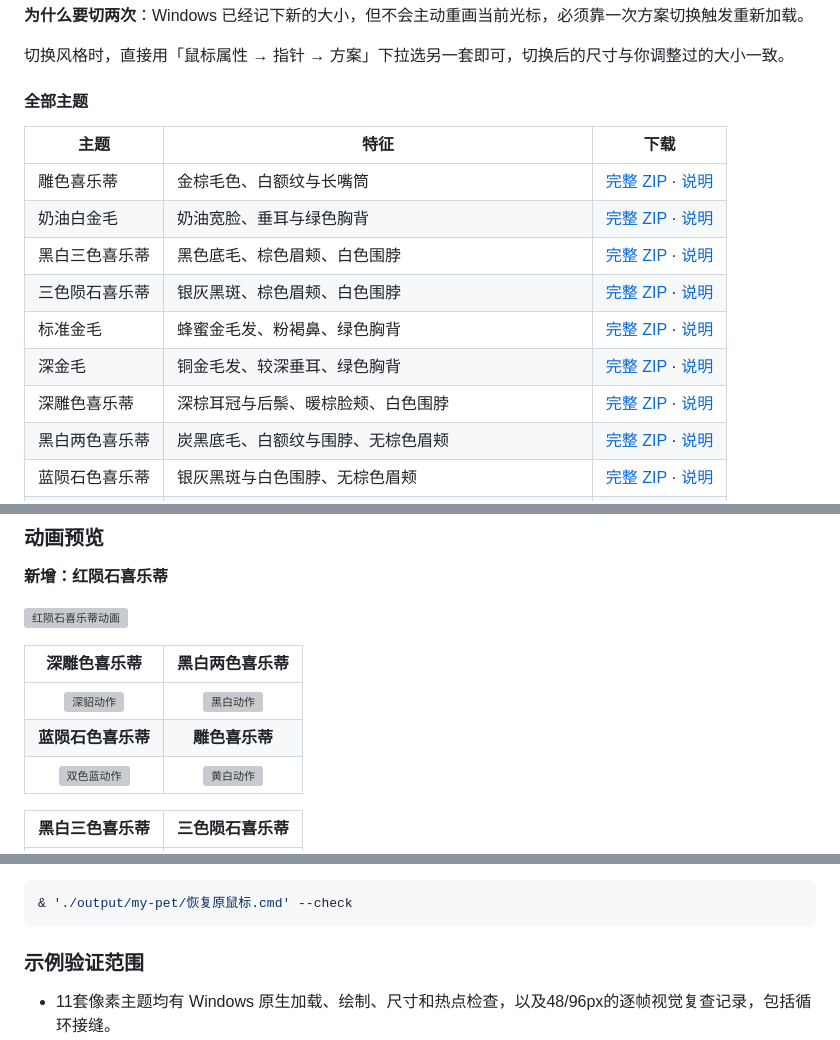
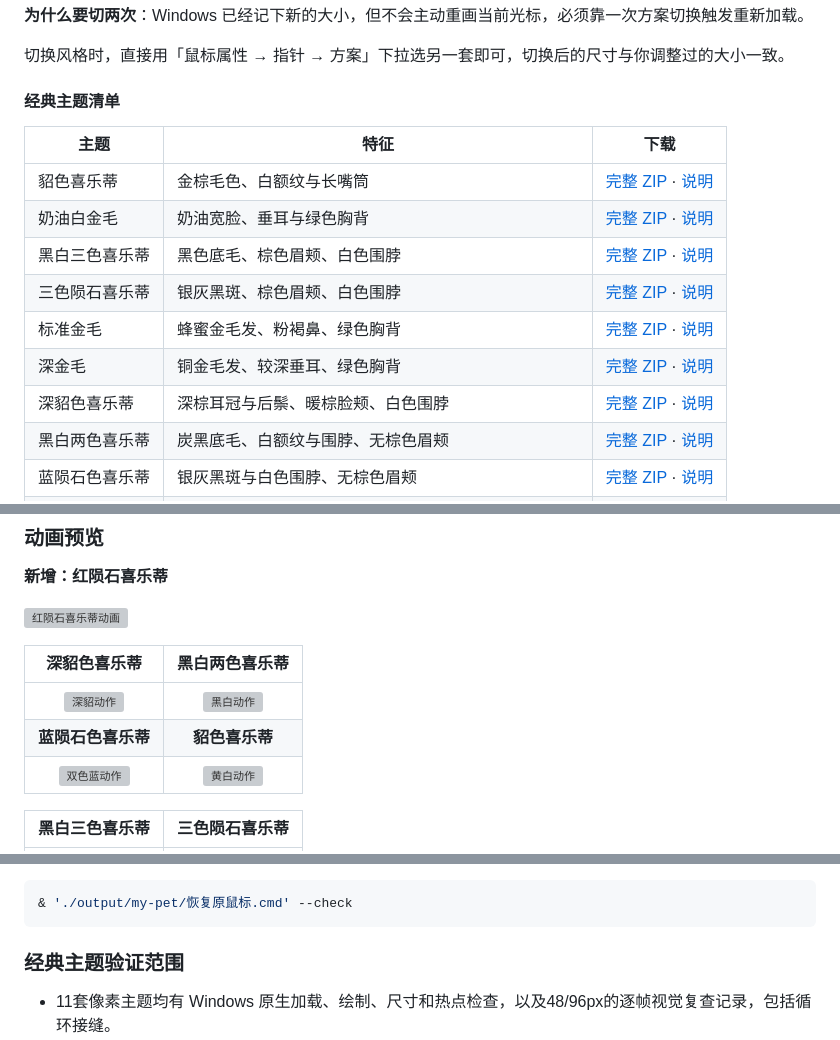
Before and after one commit to CYemin/Pet-mouse-pointer, a Markdown page: README.md, 3 parts joined by grey strips. Rendered like a GitHub page; grey boxes are pictures that could not be loaded.

````diff
--- a/README.md
+++ b/README.md
@@ -51,17 +79,17 @@ Windows 只在「切换方案」时才重新加载光标，所以拖完大小滑
 
 切换风格时，直接用「鼠标属性 → 指针 → 方案」下拉选另一套即可，切换后的尺寸与你调整过的大小一致。
 
-#### 全部主题
+#### 经典主题清单
 
 | 主题 | 特征 | 下载 |
 |---|---|---|
-| 雕色喜乐蒂 | 金棕毛色、白额纹与长嘴筒 | [完整 ZIP](https://raw.githubusercontent.com/CYemin/Pet-mouse-pointer/main/downloads/pet-pixel-complete.zip) · [说明](themes/pet-pixel-complete/README.md) |
+| 貂色喜乐蒂 | 金棕毛色、白额纹与长嘴筒 | [完整 ZIP](https://raw.githubusercontent.com/CYemin/Pet-mouse-pointer/main/downloads/pet-pixel-complete.zip) · [说明](themes/pet-pixel-complete/README.md) |
 | 奶油白金毛 | 奶油宽脸、垂耳与绿色胸背 | [完整 ZIP](https://raw.githubusercontent.com/CYemin/Pet-mouse-pointer/main/downloads/golden-cream-pixel.zip) · [说明](themes/golden-cream-pixel/README.md) |
 | 黑白三色喜乐蒂 | 黑色底毛、棕色眉颊、白色围脖 | [完整 ZIP](https://raw.githubusercontent.com/CYemin/Pet-mouse-pointer/main/downloads/sheltie-tricolor-pixel.zip) · [说明](themes/sheltie-tricolor-pixel/README.md) |
 | 三色陨石喜乐蒂 | 银灰黑斑、棕色眉颊、白色围脖 | [完整 ZIP](https://raw.githubusercontent.com/CYemin/Pet-mouse-pointer/main/downloads/sheltie-blue-merle-pixel.zip) · [说明](themes/sheltie-blue-merle-pixel/README.md) |
 | 标准金毛 | 蜂蜜金毛发、粉褐鼻、绿色胸背 | [完整 ZIP](https://raw.githubusercontent.com/CYemin/Pet-mouse-pointer/main/downloads/golden-standard-pixel.zip) · [说明](themes/golden-standard-pixel/README.md) |
 | 深金毛 | 铜金毛发、较深垂耳、绿色胸背 | [完整 ZIP](https://raw.githubusercontent.com/CYemin/Pet-mouse-pointer/main/downloads/golden-dark-pixel.zip) · [说明](themes/golden-dark-pixel/README.md) |
-| 深雕色喜乐蒂 | 深棕耳冠与后鬃、暖棕脸颊、白色围脖 | [完整 ZIP](https://raw.githubusercontent.com/CYemin/Pet-mouse-pointer/main/downloads/sheltie-dark-sable-pixel.zip) · [说明](themes/sheltie-dark-sable-pixel/README.md) |
+| 深貂色喜乐蒂 | 深棕耳冠与后鬃、暖棕脸颊、白色围脖 | [完整 ZIP](https://raw.githubusercontent.com/CYemin/Pet-mouse-pointer/main/downloads/sheltie-dark-sable-pixel.zip) · [说明](themes/sheltie-dark-sable-pixel/README.md) |
 | 黑白两色喜乐蒂 | 炭黑底毛、白额纹与围脖、无棕色眉颊 | [完整 ZIP](https://raw.githubusercontent.com/CYemin/Pet-mouse-pointer/main/downloads/sheltie-bi-black-pixel.zip) · [说明](themes/sheltie-bi-black-pixel/README.md) |
 | 蓝陨石色喜乐蒂 | 银灰黑斑与白色围脖、无棕色眉颊 | [完整 ZIP](https://raw.githubusercontent.com/CYemin/Pet-mouse-pointer/main/downloads/sheltie-bi-blue-pixel.zip) · [说明](themes/sheltie-bi-blue-pixel/README.md) |
 | 浅金毛 | 浅麦金毛发、暖金垂耳、绿色胸背 | [完整 ZIP](https://raw.githubusercontent.com/CYemin/Pet-mouse-pointer/main/downloads/golden-light-pixel.zip) · [说明](themes/golden-light-pixel/README.md) |
@@ -131,10 +159,10 @@ Windows 只在「切换方案」时才重新加载光标，所以拖完大小滑
 
 ![红陨石喜乐蒂动画](docs/images/sheltie-red-merle-pixel.gif)
 
-| **深雕色喜乐蒂** | **黑白两色喜乐蒂** |
+| **深貂色喜乐蒂** | **黑白两色喜乐蒂** |
 |:---:|:---:|
 | ![深貂动作](docs/images/sheltie-dark-sable-pixel.gif) | ![黑白动作](docs/images/sheltie-bi-black-pixel.gif) |
-| **蓝陨石色喜乐蒂** | **雕色喜乐蒂** |
+| **蓝陨石色喜乐蒂** | **貂色喜乐蒂** |
 | ![双色蓝动作](docs/images/sheltie-bi-blue-pixel.gif) | ![黄白动作](docs/images/pet-pixel-complete.gif) |
 
 | **黑白三色喜乐蒂** | **三色陨石喜乐蒂** |
@@ -252,7 +280,7 @@ Windows 原生检查会验证 CUR/ANI 结构、各尺寸、每个嵌入帧的加
 & './output/my-pet/恢复原鼠标.cmd' --check
 ```
 
-### 示例验证范围
+### 经典主题验证范围
 
 - 11套像素主题均有 Windows 原生加载、绘制、尺寸和热点检查，以及48/96px的逐帧视觉复查记录，包括循环接缝。
 - 11套像素主题共187个状态、1949张源动作导出帧；六种功能箭头均采用大号符号。轻微像素轮廓与毛发纹理变化仍可能存在。
````
Also changed, not shown: other parts of README.md (+39 -10 lines).
